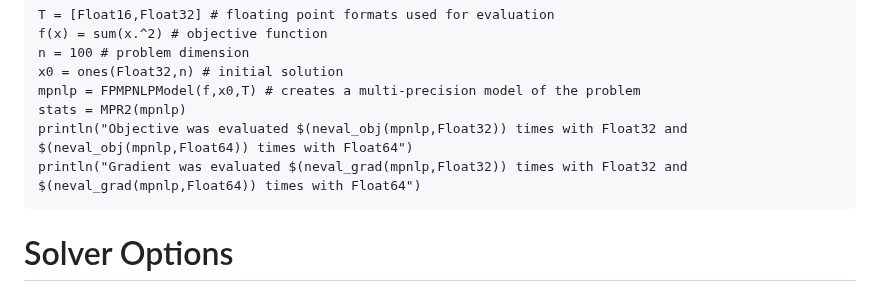
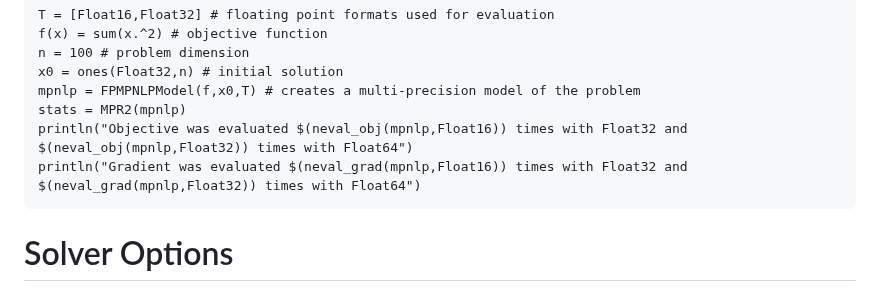
Before and after one commit to JuliaSmoothOptimizers/MultiPrecisionR2, a Markdown page: docs/src/MultiPrecisionR2.md, the part around the change. Rendered like a GitHub page.

````diff
--- a/docs/src/MultiPrecisionR2.md
+++ b/docs/src/MultiPrecisionR2.md
@@ -24,8 +24,8 @@ n = 100 # problem dimension
 x0 = ones(Float32,n) # initial solution
 mpnlp = FPMPNLPModel(f,x0,T) # creates a multi-precision model of the problem
 stats = MPR2(mpnlp)
-println("Objective was evaluated $(neval_obj(mpnlp,Float32)) times with Float32 and $(neval_obj(mpnlp,Float64)) times with Float64")
-println("Gradient was evaluated $(neval_grad(mpnlp,Float32)) times with Float32 and $(neval_grad(mpnlp,Float64)) times with Float64")
+println("Objective was evaluated $(neval_obj(mpnlp,Float16)) times with Float32 and $(neval_obj(mpnlp,Float32)) times with Float64")
+println("Gradient was evaluated $(neval_grad(mpnlp,Float16)) times with Float32 and $(neval_grad(mpnlp,Float32)) times with Float64")
 ```
 
 # Solver Options
````
Also changed, not shown: docs/src/tutorial_FPMPNLPModel.md (+5 -5 lines), docs/src/tutorial_MPR2_basic_use.md (+3 -3 lines).
